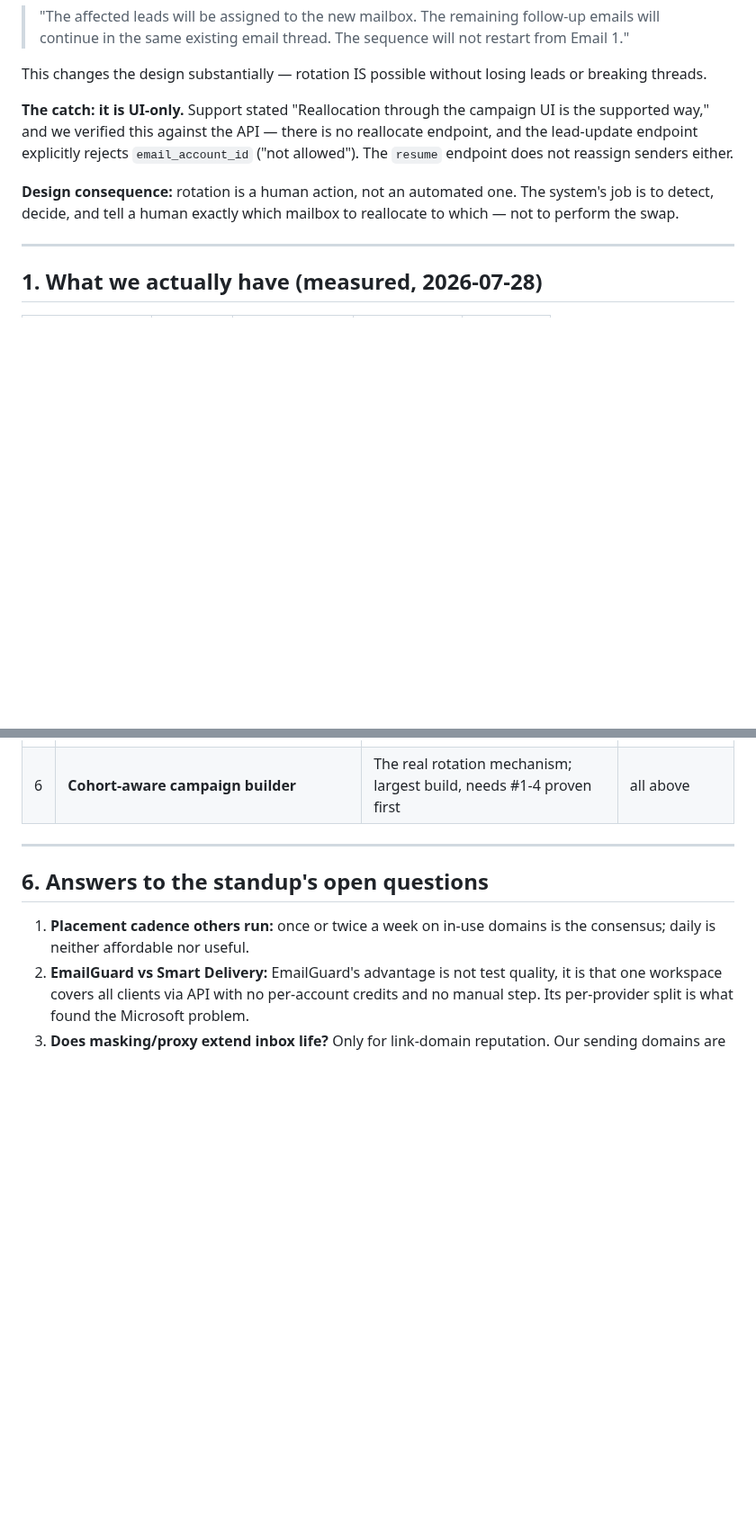
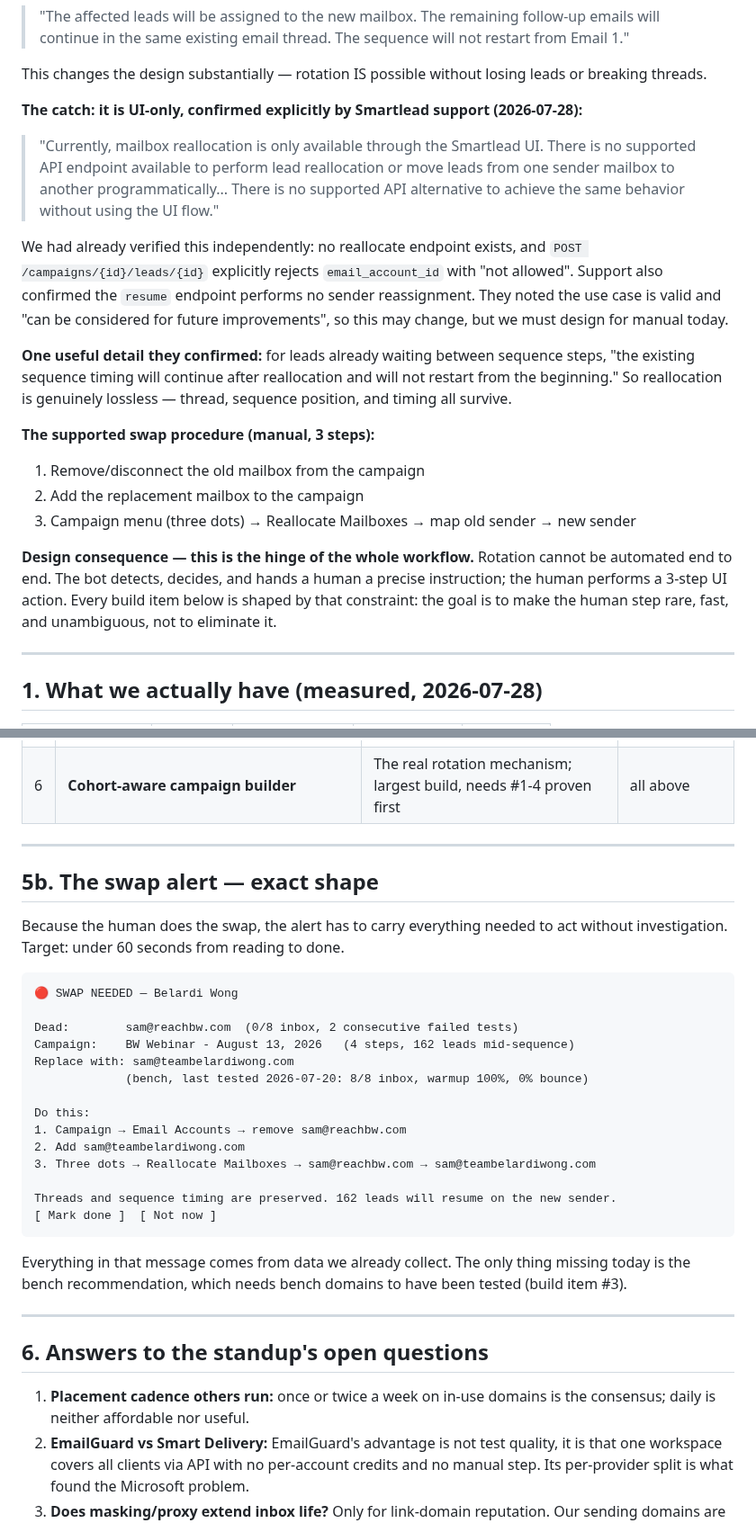
Before and after one commit to justsakshi/infra-bot, a Markdown page: docs/DELIVERABILITY_WORKFLOW_PLAN.md, 2 parts joined by grey strips. Shown at 90% size. GitHub-like rendering; blank space fills up the shorter version.

Commit message:
docs: reallocation confirmed UI-only, workflow design finalized
Smartlead support gave a definitive answer: mailbox reallocation is available
only through the UI, there is no API endpoint, and no supported alternative.
They noted the use case is valid and may be considered for future improvements.

They also confirmed reallocation is genuinely lossless: thread preserved,
sequence position preserved, and for leads waiting between steps the existing
timing continues rather than restarting.

This is the hinge of the whole workflow. Rotation cannot be automated end to
end, so the bot detects and instructs while a human performs a 3-step UI action.
Added the exact shape of the swap alert, designed so acting on it takes under a
minute with no investigation: dead mailbox, affected campaign and lead count,
recommended bench replacement with its test evidence, and the three UI steps
inline.

Every field in that alert comes from data we already collect except the bench
recommendation, which needs bench domains tested first.

````diff
--- a/docs/DELIVERABILITY_WORKFLOW_PLAN.md
+++ b/docs/DELIVERABILITY_WORKFLOW_PLAN.md
@@ -34,12 +34,31 @@ simply stop. Belardi Wong has **321 leads mid-sequence** today; pulling their se
 
 This changes the design substantially — rotation IS possible without losing leads or breaking threads.
 
-**The catch: it is UI-only.** Support stated "Reallocation through the campaign UI is the supported way," and
-we verified this against the API — there is no reallocate endpoint, and the lead-update endpoint explicitly
-rejects `email_account_id` ("not allowed"). The `resume` endpoint does not reassign senders either.
+**The catch: it is UI-only, confirmed explicitly by Smartlead support (2026-07-28):**
 
-**Design consequence:** rotation is a human action, not an automated one. The system's job is to detect, decide,
-and tell a human exactly which mailbox to reallocate to which — not to perform the swap.
+> "Currently, mailbox reallocation is only available through the Smartlead UI. There is no supported API
+> endpoint available to perform lead reallocation or move leads from one sender mailbox to another
+> programmatically... There is no supported API alternative to achieve the same behavior without using the UI
+> flow."
+
+We had already verified this independently: no reallocate endpoint exists, and `POST /campaigns/{id}/leads/{id}`
+explicitly rejects `email_account_id` with "not allowed". Support also confirmed the `resume` endpoint performs
+no sender reassignment. They noted the use case is valid and "can be considered for future improvements", so
+this may change, but we must design for manual today.
+
+**One useful detail they confirmed:** for leads already waiting between sequence steps, "the existing sequence
+timing will continue after reallocation and will not restart from the beginning." So reallocation is genuinely
+lossless — thread, sequence position, and timing all survive.
+
+**The supported swap procedure (manual, 3 steps):**
+1. Remove/disconnect the old mailbox from the campaign
+2. Add the replacement mailbox to the campaign
+3. Campaign menu (three dots) → Reallocate Mailboxes → map old sender → new sender
+
+**Design consequence — this is the hinge of the whole workflow.** Rotation cannot be automated end to end. The
+bot detects, decides, and hands a human a precise instruction; the human performs a 3-step UI action. Every
+build item below is shaped by that constraint: the goal is to make the human step rare, fast, and unambiguous,
+not to eliminate it.
 
 ---
 
@@ -211,6 +230,33 @@ success but bad deliverability guarantees failure." That matches what our bounce
 
 ---
 
+## 5b. The swap alert — exact shape
+
+Because the human does the swap, the alert has to carry everything needed to act without investigation. Target:
+under 60 seconds from reading to done.
+
+```
+🔴 SWAP NEEDED — Belardi Wong
+
+Dead:        sam@reachbw.com  (0/8 inbox, 2 consecutive failed tests)
+Campaign:    BW Webinar - August 13, 2026   (4 steps, 162 leads mid-sequence)
+Replace with: sam@teambelardiwong.com
+             (bench, last tested 2026-07-20: 8/8 inbox, warmup 100%, 0% bounce)
+
+Do this:
+1. Campaign → Email Accounts → remove sam@reachbw.com
+2. Add sam@teambelardiwong.com
+3. Three dots → Reallocate Mailboxes → sam@reachbw.com → sam@teambelardiwong.com
+
+Threads and sequence timing are preserved. 162 leads will resume on the new sender.
+[ Mark done ]  [ Not now ]
+```
+
+Everything in that message comes from data we already collect. The only thing missing today is the bench
+recommendation, which needs bench domains to have been tested (build item #3).
+
+---
+
 ## 6. Answers to the standup's open questions
 
 1. **Placement cadence others run:** once or twice a week on in-use domains is the consensus; daily is neither
````
